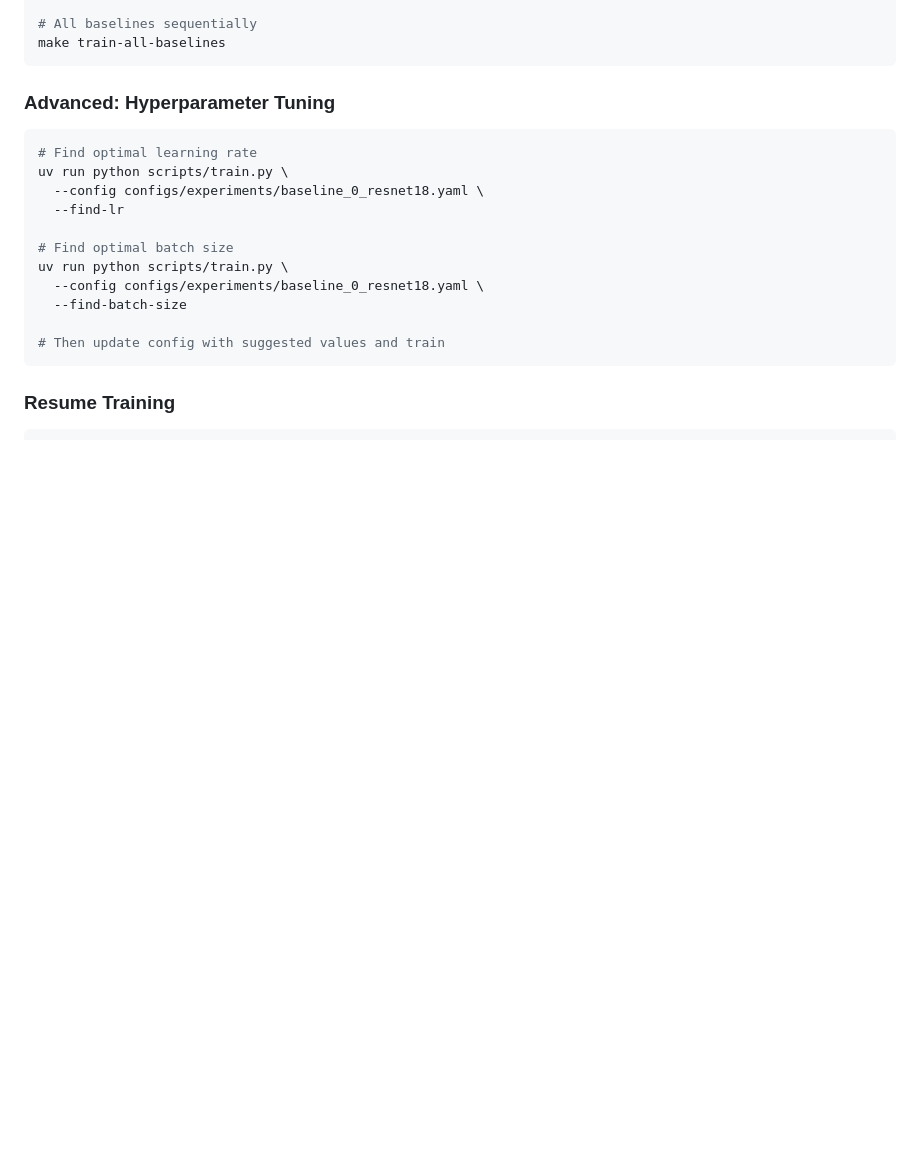
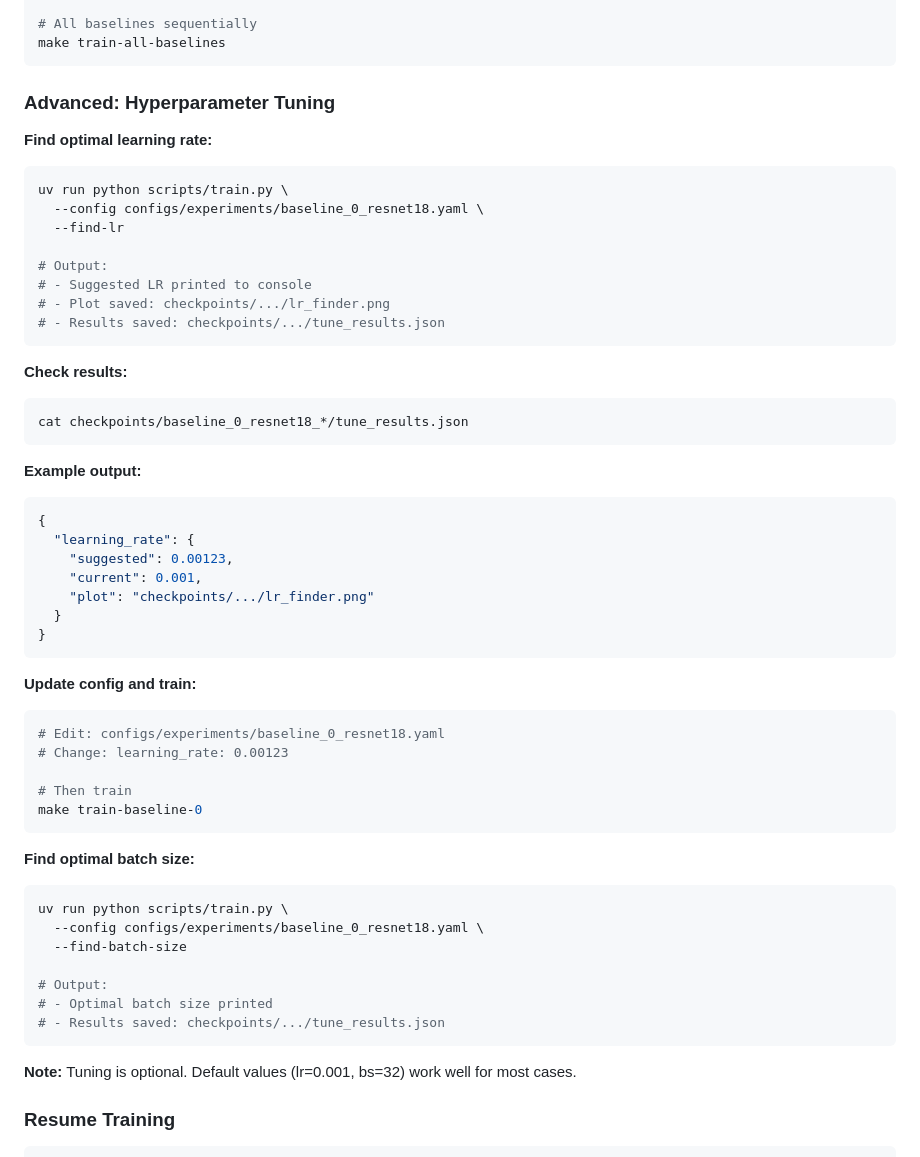
Before and after one commit to EnesDemir143/autolens-ai, a Markdown page: docs/training_quickstart.md, the part around the change. Drawn GitHub-style; blank space fills up the shorter version.

Commit message:
docs(phase3): update hyperparameter tuning documentation
Updated both training_quickstart.md and resnet18_training_guide.md:
- Added JSON output format examples
- Added steps to check tune_results.json
- Added manual config update instructions
- Clarified that tuning is optional

Now users know:
1. How to run tuning (--find-lr, --find-batch-size)
2. Where results are saved (tune_results.json)
3. How to read results (cat checkpoints/.../tune_results.json)
4. How to apply results (manually update config)

Phase: 03-baseline-training-pipeline

````diff
--- a/docs/training_quickstart.md
+++ b/docs/training_quickstart.md
@@ -53,19 +53,55 @@ make train-all-baselines
 
 ### Advanced: Hyperparameter Tuning
 
+**Find optimal learning rate:**
 ```bash
-# Find optimal learning rate
 uv run python scripts/train.py \
   --config configs/experiments/baseline_0_resnet18.yaml \
   --find-lr
 
-# Find optimal batch size
+# Output:
+# - Suggested LR printed to console
+# - Plot saved: checkpoints/.../lr_finder.png
+# - Results saved: checkpoints/.../tune_results.json
+```
+
+**Check results:**
+```bash
+cat checkpoints/baseline_0_resnet18_*/tune_results.json
+```
+
+**Example output:**
+```json
+{
+  "learning_rate": {
+    "suggested": 0.00123,
+    "current": 0.001,
+    "plot": "checkpoints/.../lr_finder.png"
+  }
+}
+```
+
+**Update config and train:**
+```bash
+# Edit: configs/experiments/baseline_0_resnet18.yaml
+# Change: learning_rate: 0.00123
+
+# Then train
+make train-baseline-0
+```
+
+**Find optimal batch size:**
+```bash
 uv run python scripts/train.py \
   --config configs/experiments/baseline_0_resnet18.yaml \
   --find-batch-size
 
-# Then update config with suggested values and train
+# Output:
+# - Optimal batch size printed
+# - Results saved: checkpoints/.../tune_results.json
 ```
+
+**Note:** Tuning is optional. Default values (lr=0.001, bs=32) work well for most cases.
 
 ### Resume Training
 
````
Also changed, not shown: docs/resnet18_training_guide.md (+7 -0 lines).
